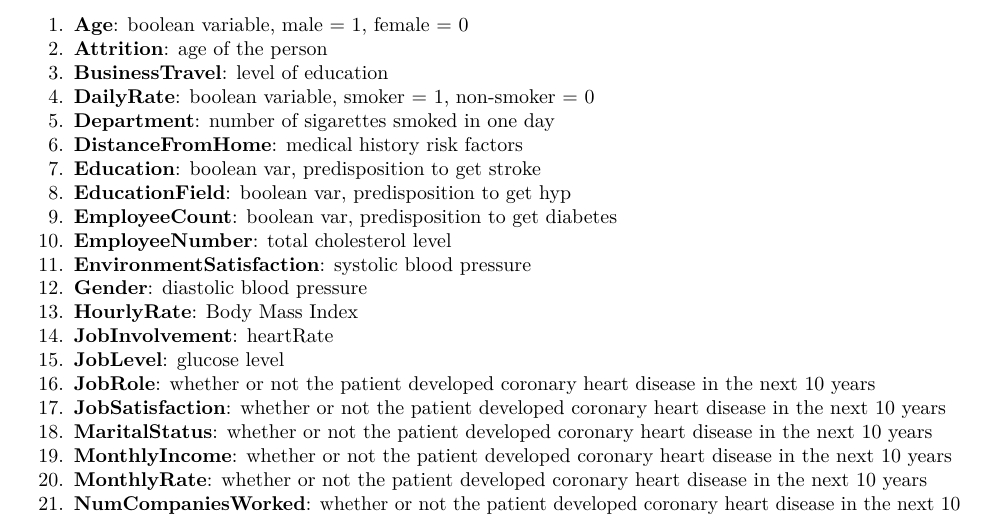
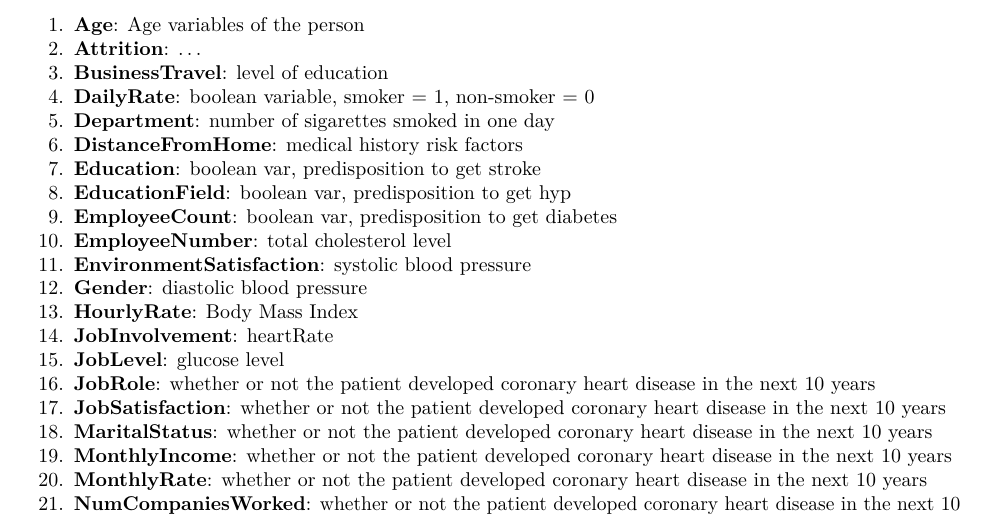
Before and after one commit to Ettore-Falde/Final_Project_Tools, an R Markdown document (project.Rmd): part of page 2 of 3, cut at the place of the change. Rendered offline with R 4.5, knitr and Pandoc, then LaTeX, with nearby package versions.

Commit message:
first commit sam
I modified the age descriptio

```diff
--- a/project.Rmd
+++ b/project.Rmd
@@ -40,8 +40,8 @@ names (mydb)
 We got the dataset from the website of Atenea.
 The variables selected for this dataset  are:
 
-1. **Age**:  boolean variable, male = 1, female = 0
-2. **Attrition**: age of the person
+1. **Age**:  Age variables of the person
+2. **Attrition**: ...
 3. **BusinessTravel**: level of education
 4. **DailyRate**: boolean variable, smoker = 1, non-smoker = 0
 5. **Department**: number of sigarettes smoked in one day
```
